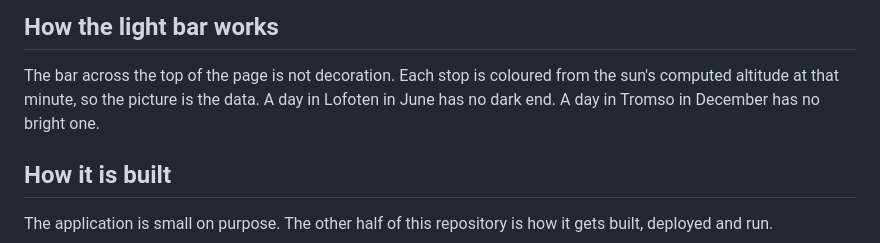
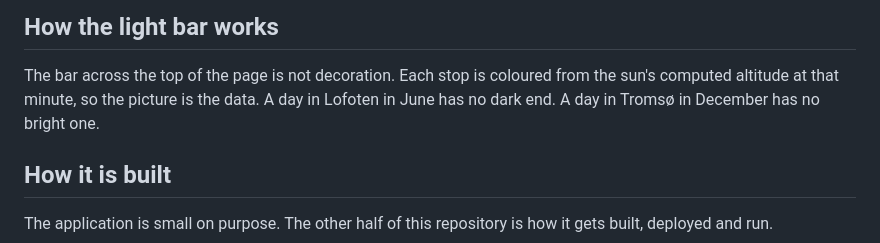
Before and after one commit to sindredg/sky, a Markdown page: README.md, the part around the change. Drawn GitHub-style.

Commit message:
docs: correct the remaining Tromso spelling in README
The prior commit fixed one instance and missed this one, so the same
document spelled the same place two ways.

```diff
--- a/README.md
+++ b/README.md
@@ -25,7 +25,7 @@ the dates of solar and lunar eclipses.
 
 The bar across the top of the page is not decoration. Each stop is coloured from
 the sun's computed altitude at that minute, so the picture is the data. A day in
-Lofoten in June has no dark end. A day in Tromso in December has no bright one.
+Lofoten in June has no dark end. A day in Tromsø in December has no bright one.
 
 ## How it is built
 
```
